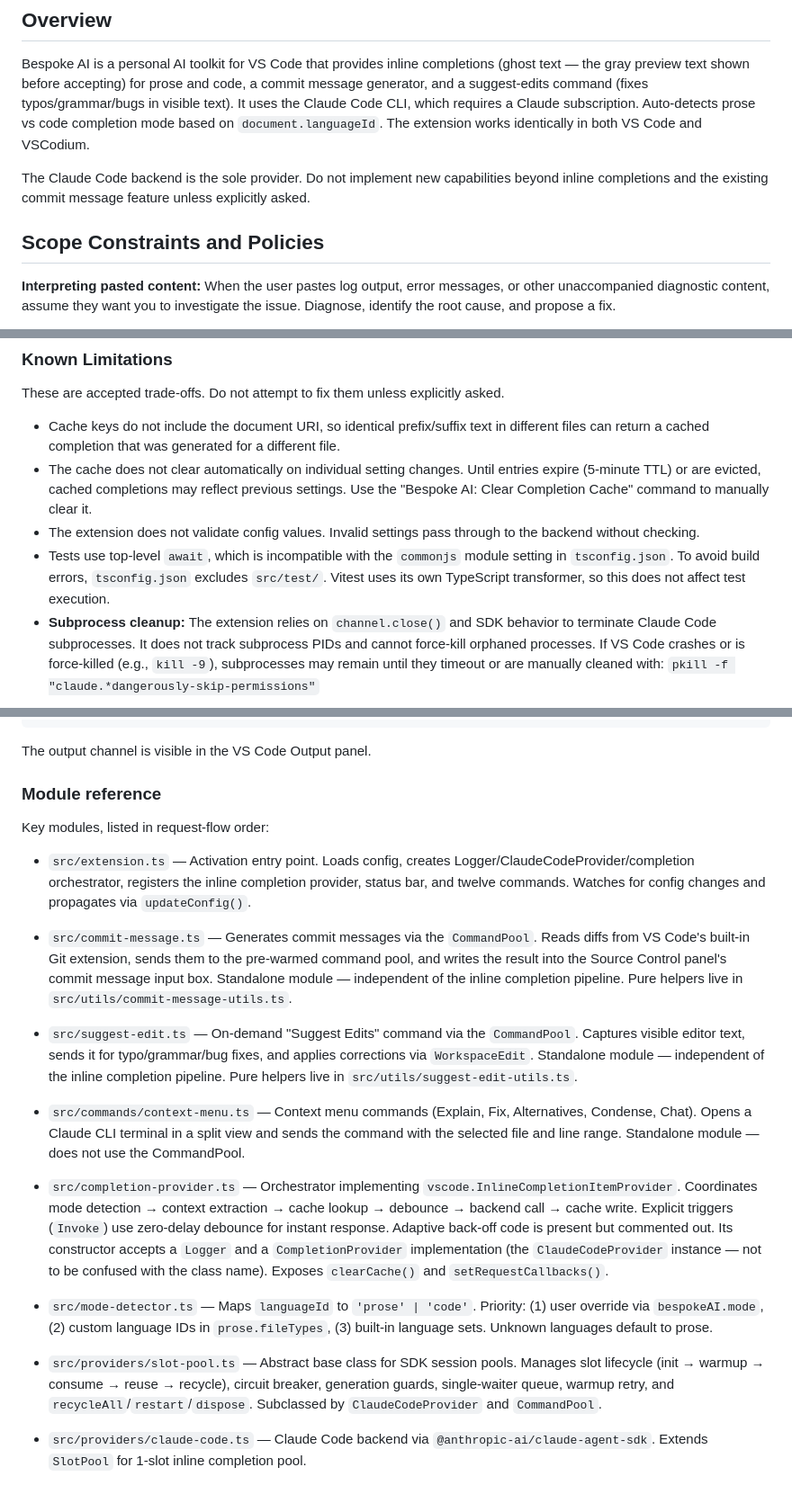
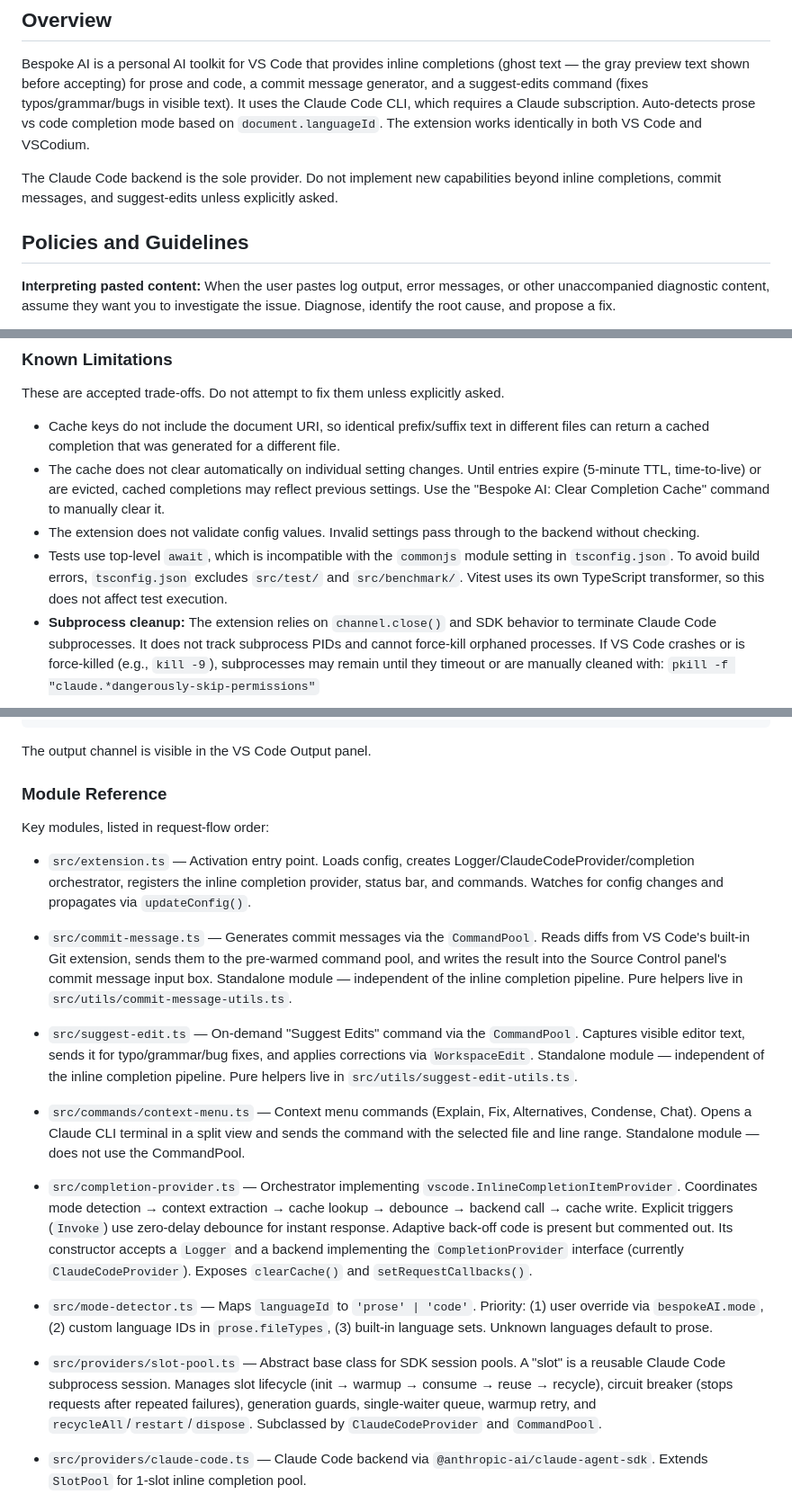
Before and after one commit to trentmcnitt/bespoke-ai-vscode-ext, a Markdown page: CLAUDE.md, 3 parts joined by grey strips. Shown at 90% size. Drawn GitHub-style.

```diff
--- a/CLAUDE.md
+++ b/CLAUDE.md
@@ -14,9 +14,9 @@ This file provides guidance to Claude Code (claude.ai/code) when working with co
 
 Bespoke AI is a personal AI toolkit for VS Code that provides inline completions (ghost text — the gray preview text shown before accepting) for prose and code, a commit message generator, and a suggest-edits command (fixes typos/grammar/bugs in visible text). It uses the Claude Code CLI, which requires a Claude subscription. Auto-detects prose vs code completion mode based on `document.languageId`. The extension works identically in both VS Code and VSCodium.
 
-The Claude Code backend is the sole provider. Do not implement new capabilities beyond inline completions and the existing commit message feature unless explicitly asked.
+The Claude Code backend is the sole provider. Do not implement new capabilities beyond inline completions, commit messages, and suggest-edits unless explicitly asked.
 
-## Scope Constraints and Policies
+## Policies and Guidelines
 
 **Interpreting pasted content:** When the user pastes log output, error messages, or other unaccompanied diagnostic content, assume they want you to investigate the issue. Diagnose, identify the root cause, and propose a fix.
 
@@ -58,9 +58,9 @@ When fixing a completion bug, consider also adding the failing case as a regress
 These are accepted trade-offs. Do not attempt to fix them unless explicitly asked.
 
 - Cache keys do not include the document URI, so identical prefix/suffix text in different files can return a cached completion that was generated for a different file.
-- The cache does not clear automatically on individual setting changes. Until entries expire (5-minute TTL) or are evicted, cached completions may reflect previous settings. Use the "Bespoke AI: Clear Completion Cache" command to manually clear it.
+- The cache does not clear automatically on individual setting changes. Until entries expire (5-minute TTL, time-to-live) or are evicted, cached completions may reflect previous settings. Use the "Bespoke AI: Clear Completion Cache" command to manually clear it.
 - The extension does not validate config values. Invalid settings pass through to the backend without checking.
-- Tests use top-level `await`, which is incompatible with the `commonjs` module setting in `tsconfig.json`. To avoid build errors, `tsconfig.json` excludes `src/test/`. Vitest uses its own TypeScript transformer, so this does not affect test execution.
+- Tests use top-level `await`, which is incompatible with the `commonjs` module setting in `tsconfig.json`. To avoid build errors, `tsconfig.json` excludes `src/test/` and `src/benchmark/`. Vitest uses its own TypeScript transformer, so this does not affect test execution.
 - **Subprocess cleanup:** The extension relies on `channel.close()` and SDK behavior to terminate Claude Code subprocesses. It does not track subprocess PIDs and cannot force-kill orphaned processes. If VS Code crashes or is force-killed (e.g., `kill -9`), subprocesses may remain until they timeout or are manually cleaned with: `pkill -f "claude.*dangerously-skip-permissions"`
 
 ## Build and Scripts
@@ -153,11 +153,11 @@ Each completion request gets a 4-character hex ID (e.g., `#a7f3`) for log correl
 
 The output channel is visible in the VS Code Output panel.
 
-### Module reference
+### Module Reference
 
 Key modules, listed in request-flow order:
 
-- `src/extension.ts` — Activation entry point. Loads config, creates Logger/ClaudeCodeProvider/completion orchestrator, registers the inline completion provider, status bar, and twelve commands. Watches for config changes and propagates via `updateConfig()`.
+- `src/extension.ts` — Activation entry point. Loads config, creates Logger/ClaudeCodeProvider/completion orchestrator, registers the inline completion provider, status bar, and commands. Watches for config changes and propagates via `updateConfig()`.
 
 - `src/commit-message.ts` — Generates commit messages via the `CommandPool`. Reads diffs from VS Code's built-in Git extension, sends them to the pre-warmed command pool, and writes the result into the Source Control panel's commit message input box. Standalone module — independent of the inline completion pipeline. Pure helpers live in `src/utils/commit-message-utils.ts`.
 
@@ -165,11 +165,11 @@ Key modules, listed in request-flow order:
 
 - `src/commands/context-menu.ts` — Context menu commands (Explain, Fix, Alternatives, Condense, Chat). Opens a Claude CLI terminal in a split view and sends the command with the selected file and line range. Standalone module — does not use the CommandPool.
 
-- `src/completion-provider.ts` — Orchestrator implementing `vscode.InlineCompletionItemProvider`. Coordinates mode detection → context extraction → cache lookup → debounce → backend call → cache write. Explicit triggers (`Invoke`) use zero-delay debounce for instant response. Adaptive back-off code is present but commented out. Its constructor accepts a `Logger` and a `CompletionProvider` implementation (the `ClaudeCodeProvider` instance — not to be confused with the class name). Exposes `clearCache()` and `setRequestCallbacks()`.
+- `src/completion-provider.ts` — Orchestrator implementing `vscode.InlineCompletionItemProvider`. Coordinates mode detection → context extraction → cache lookup → debounce → backend call → cache write. Explicit triggers (`Invoke`) use zero-delay debounce for instant response. Adaptive back-off code is present but commented out. Its constructor accepts a `Logger` and a backend implementing the `CompletionProvider` interface (currently `ClaudeCodeProvider`). Exposes `clearCache()` and `setRequestCallbacks()`.
 
 - `src/mode-detector.ts` — Maps `languageId` to `'prose' | 'code'`. Priority: (1) user override via `bespokeAI.mode`, (2) custom language IDs in `prose.fileTypes`, (3) built-in language sets. Unknown languages default to prose.
 
-- `src/providers/slot-pool.ts` — Abstract base class for SDK session pools. Manages slot lifecycle (init → warmup → consume → reuse → recycle), circuit breaker, generation guards, single-waiter queue, warmup retry, and `recycleAll`/`restart`/`dispose`. Subclassed by `ClaudeCodeProvider` and `CommandPool`.
+- `src/providers/slot-pool.ts` — Abstract base class for SDK session pools. A "slot" is a reusable Claude Code subprocess session. Manages slot lifecycle (init → warmup → consume → reuse → recycle), circuit breaker (stops requests after repeated failures), generation guards, single-waiter queue, warmup retry, and `recycleAll`/`restart`/`dispose`. Subclassed by `ClaudeCodeProvider` and `CommandPool`.
 
 - `src/providers/claude-code.ts` — Claude Code backend via `@anthropic-ai/claude-agent-sdk`. Extends `SlotPool` for 1-slot inline completion pool.
   - **Prompt structure:** Uses a `>>>CURSOR<<<` marker approach — wraps document prefix + marker + suffix in `<current_text>` tags with a `<completion_start>` anchor. `extractOutput()` strips tags, `stripCompletionStart()` removes the echoed anchor. `buildFillMessage()` is the single source of truth for message construction. Same prompt for prose and code.
```
Also changed, not shown: other parts of CLAUDE.md (+27 -13 lines).
